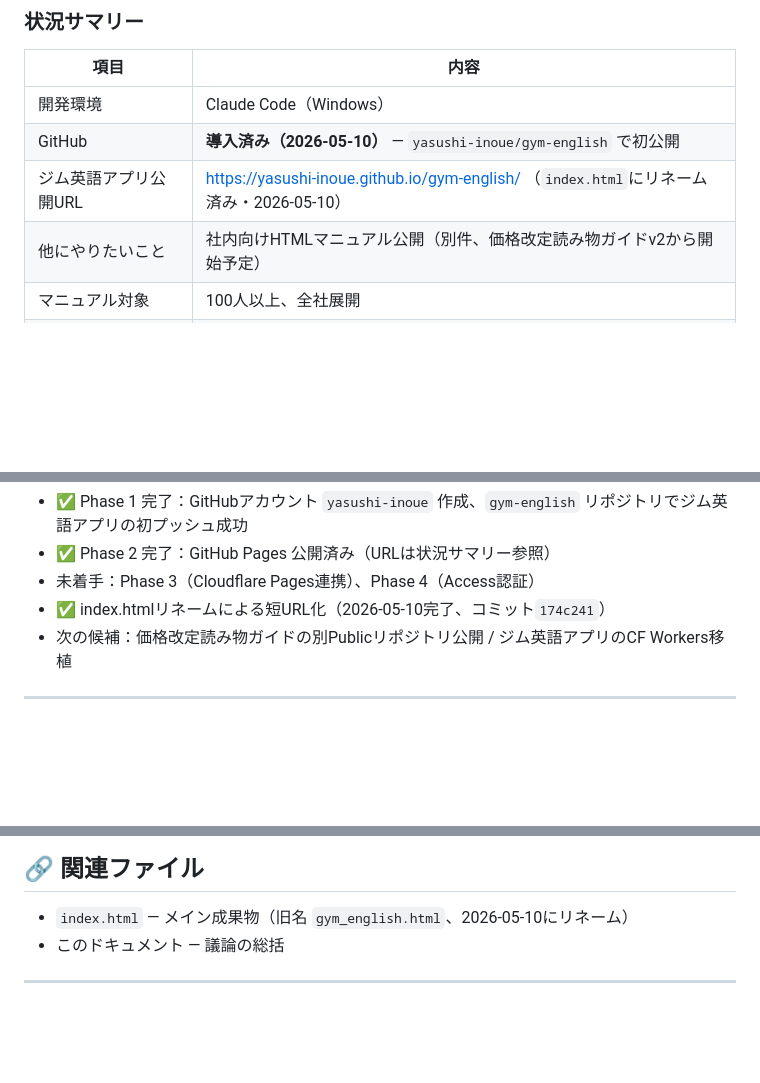
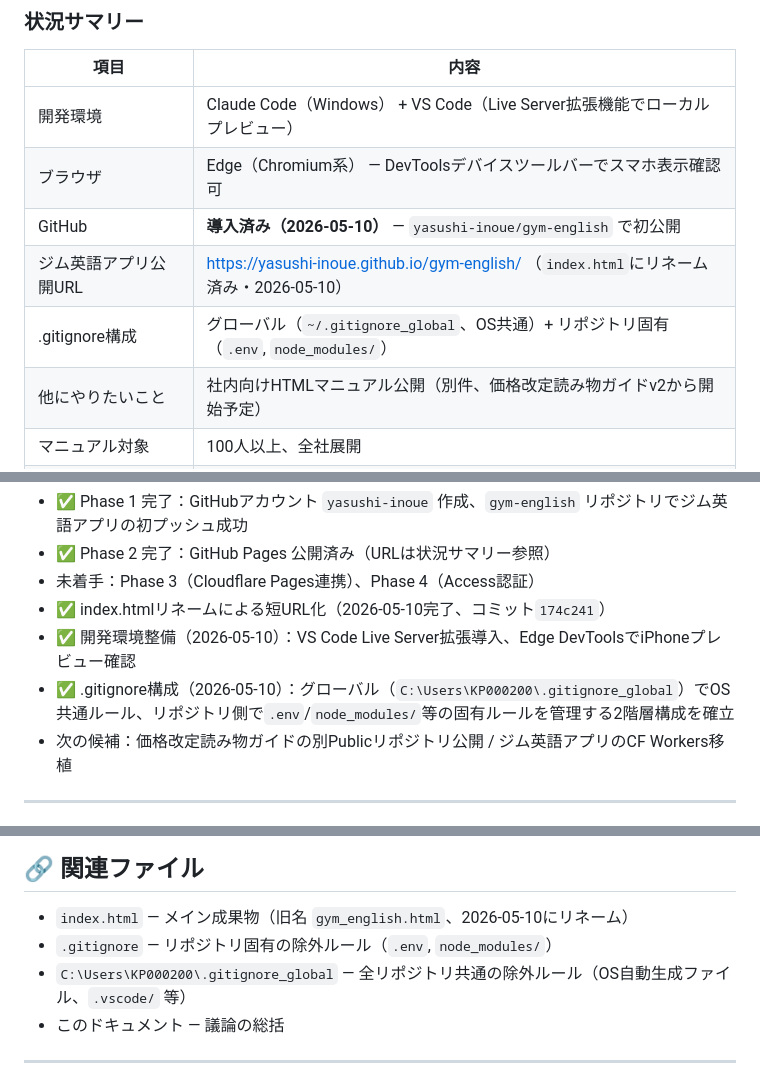
Before and after one commit to yasushi-inoue/gym-english, a Markdown page: CLAUDE.md, 3 parts joined by grey strips. Rendered like a GitHub page; blank space fills up the shorter version.

Commit message:
CLAUDE.md更新：開発環境整備（Live Server, .gitignore 2階層構成）を反映

```diff
--- a/CLAUDE.md
+++ b/CLAUDE.md
@@ -118,9 +118,11 @@
 
 | 項目 | 内容 |
 |---|---|
-| 開発環境 | Claude Code（Windows） |
+| 開発環境 | Claude Code（Windows） + VS Code（Live Server拡張機能でローカルプレビュー） |
+| ブラウザ | Edge（Chromium系） — DevToolsデバイスツールバーでスマホ表示確認可 |
 | GitHub | **導入済み（2026-05-10）** — `yasushi-inoue/gym-english` で初公開 |
 | ジム英語アプリ公開URL | https://yasushi-inoue.github.io/gym-english/ （`index.html`にリネーム済み・2026-05-10） |
+| .gitignore構成 | グローバル（`~/.gitignore_global`、OS共通）+ リポジトリ固有（`.env`, `node_modules/`） |
 | 他にやりたいこと | 社内向けHTMLマニュアル公開（別件、価格改定読み物ガイドv2から開始予定） |
 | マニュアル対象 | 100人以上、全社展開 |
 | アクセス場所 | 社内＋社外（自宅、外出先） |
@@ -198,6 +200,8 @@ Phase 4: Cloudflare Accessで認証ゲート設置（30分）
 - ✅ Phase 2 完了：GitHub Pages 公開済み（URLは状況サマリー参照）
 - 未着手：Phase 3（Cloudflare Pages連携）、Phase 4（Access認証）
 - ✅ index.htmlリネームによる短URL化（2026-05-10完了、コミット`174c241`）
+- ✅ 開発環境整備（2026-05-10）：VS Code Live Server拡張導入、Edge DevToolsでiPhoneプレビュー確認
+- ✅ .gitignore構成（2026-05-10）：グローバル（`C:\Users\KP000200\.gitignore_global`）でOS共通ルール、リポジトリ側で`.env`/`node_modules/`等の固有ルールを管理する2階層構成を確立
 - 次の候補：価格改定読み物ガイドの別Publicリポジトリ公開 / ジム英語アプリのCF Workers移植
 
 ---
@@ -253,6 +258,8 @@ Phase 4: Cloudflare Accessで認証ゲート設置（30分）
 ## 🔗 関連ファイル
 
 - `index.html` — メイン成果物（旧名 `gym_english.html`、2026-05-10にリネーム）
+- `.gitignore` — リポジトリ固有の除外ルール（`.env`, `node_modules/`）
+- `C:\Users\KP000200\.gitignore_global` — 全リポジトリ共通の除外ルール（OS自動生成ファイル、`.vscode/` 等）
 - このドキュメント — 議論の総括
 
 ---
```
Also changed, not shown: other parts of CLAUDE.md (+1 -0 lines).
